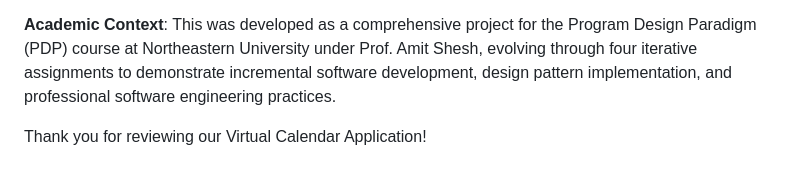
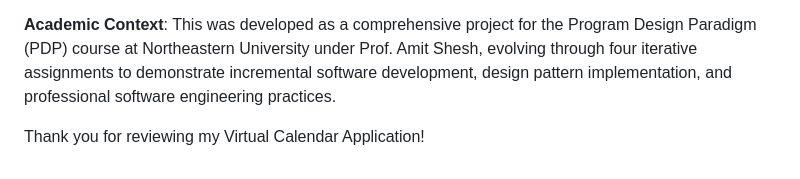
Before and after one commit to savsuth/virtual-calendar, a Markdown page: readme.md, the part around the change. Rendered like a GitHub page.

Commit message:
Updated project

```diff
--- a/readme.md
+++ b/readme.md
@@ -245,4 +245,4 @@ This project demonstrates advanced software engineering principles including SOL
 
 **Academic Context**: This was developed as a comprehensive project for the Program Design Paradigm (PDP) course at Northeastern University under Prof. Amit Shesh, evolving through four iterative assignments to demonstrate incremental software development, design pattern implementation, and professional software engineering practices.
 
-Thank you for reviewing our Virtual Calendar Application!
+Thank you for reviewing my Virtual Calendar Application!
```
